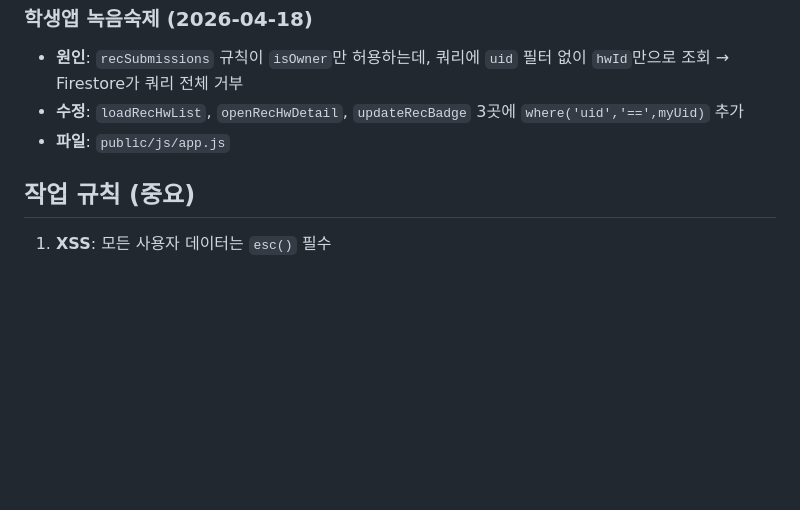
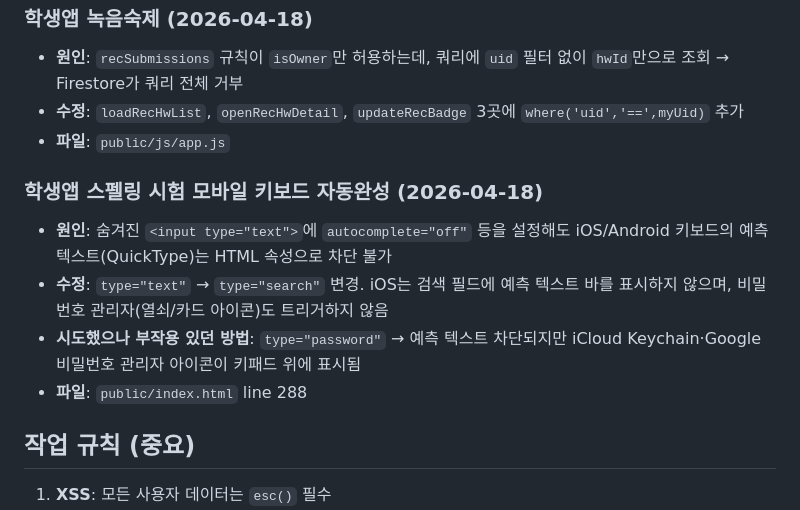
Before and after one commit to harry3085/ReadAloud, a Markdown page: CLAUDE.md, the part around the change. Rendered like a GitHub page; blank space fills up the shorter version.

Commit message:
docs: CLAUDE.md 업데이트 — 스펠링 시험 모바일 키보드 수정 이력 추가
Co-Authored-By: Claude Sonnet 4.6 <noreply@anthropic.com>

```diff
--- a/CLAUDE.md
+++ b/CLAUDE.md
@@ -190,6 +190,12 @@ recSubmissions: hwId(ASC) + uid(ASC)
 - **수정**: `loadRecHwList`, `openRecHwDetail`, `updateRecBadge` 3곳에 `where('uid','==',myUid)` 추가
 - **파일**: `public/js/app.js`
 
+### 학생앱 스펠링 시험 모바일 키보드 자동완성 (2026-04-18)
+- **원인**: 숨겨진 `<input type="text">`에 `autocomplete="off"` 등을 설정해도 iOS/Android 키보드의 예측 텍스트(QuickType)는 HTML 속성으로 차단 불가
+- **수정**: `type="text"` → `type="search"` 변경. iOS는 검색 필드에 예측 텍스트 바를 표시하지 않으며, 비밀번호 관리자(열쇠/카드 아이콘)도 트리거하지 않음
+- **시도했으나 부작용 있던 방법**: `type="password"` → 예측 텍스트 차단되지만 iCloud Keychain·Google 비밀번호 관리자 아이콘이 키패드 위에 표시됨
+- **파일**: `public/index.html` line 288
+
 ## 작업 규칙 (중요)
 1. **XSS**: 모든 사용자 데이터는 `esc()` 필수
 2. **confirm/alert 금지**: `showConfirm()` / `showToast()` 사용
```
